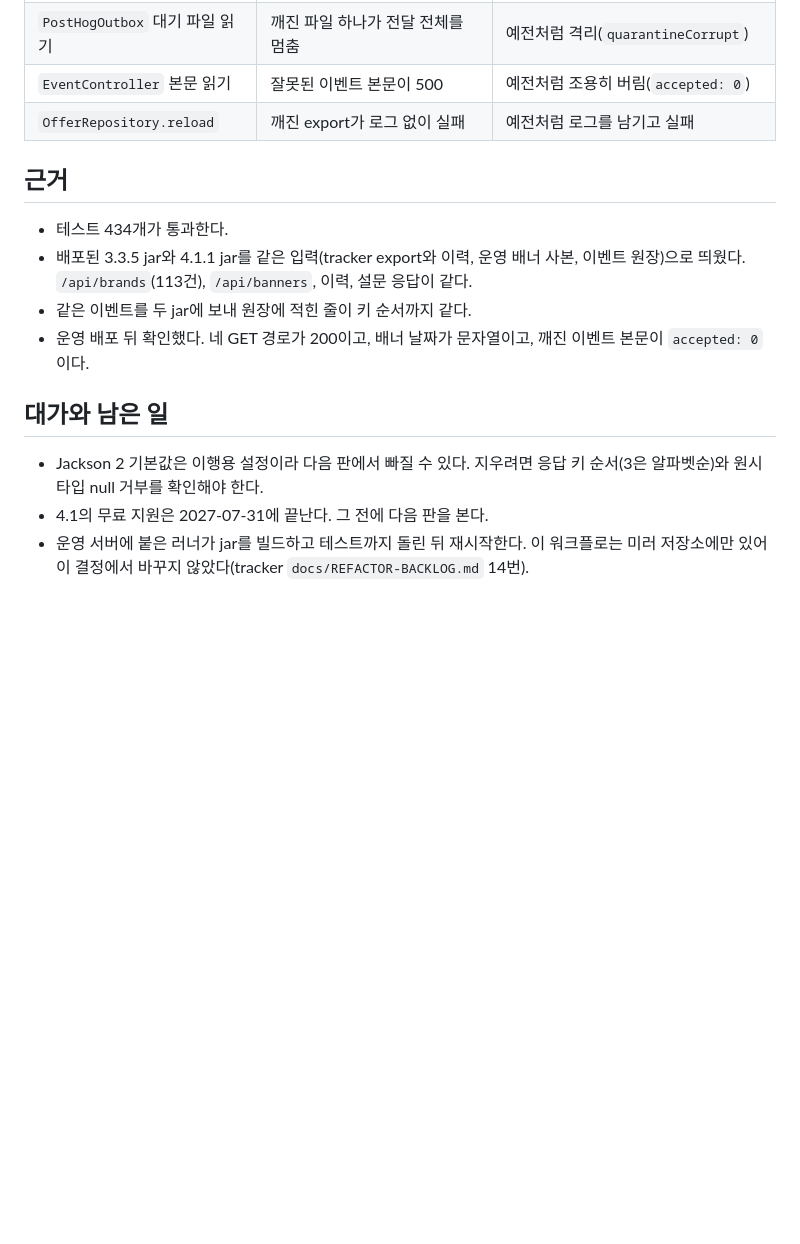
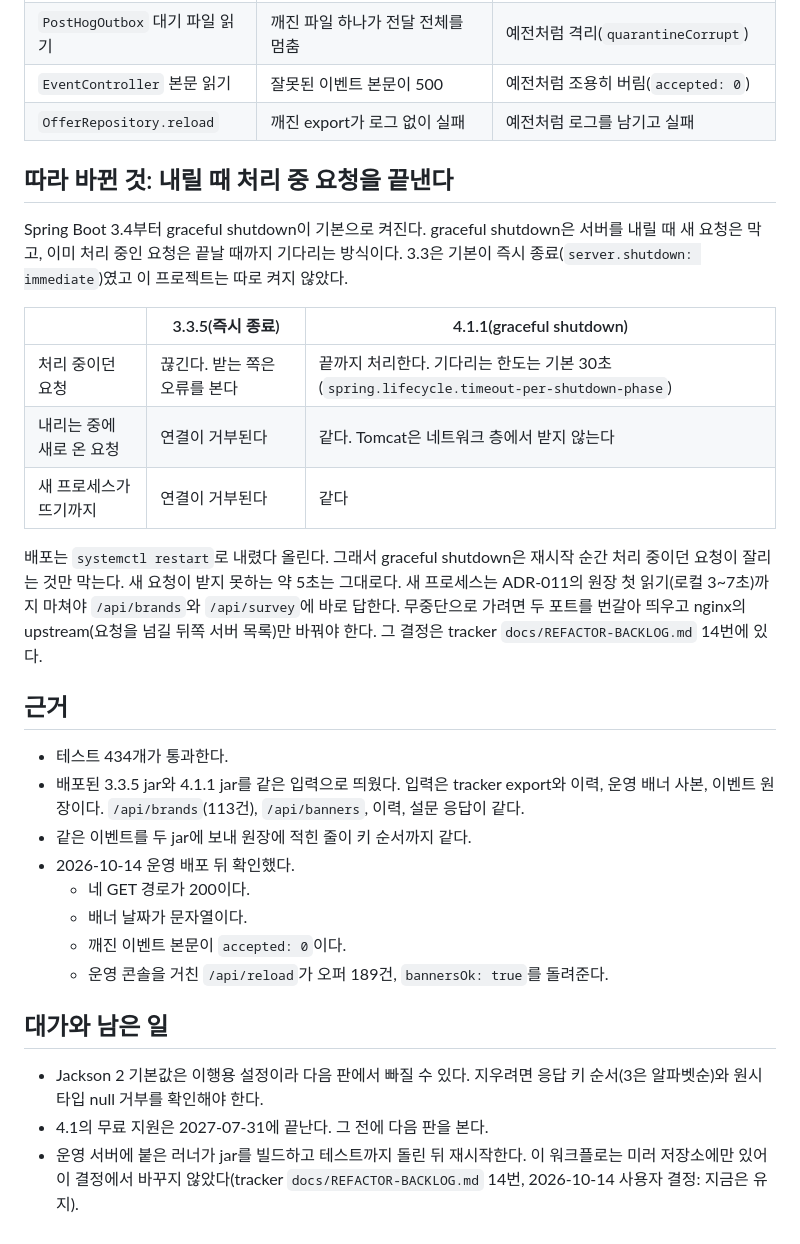
Before and after one commit to nn98/delivery-discount-api, a Markdown page: docs/decisions/ADR-012-spring-boot-4-jackson-3.md, the part around one of its changes. Rendered like a GitHub page; blank space fills up the shorter version.

```diff
--- a/docs/decisions/ADR-012-spring-boot-4-jackson-3.md
+++ b/docs/decisions/ADR-012-spring-boot-4-jackson-3.md
@@ -45,15 +47,31 @@ API를 Spring Boot(자바 웹 서버 프레임워크) 3.3.5에서 4.1.1로 올
 | `EventController` 본문 읽기 | 잘못된 이벤트 본문이 500 | 예전처럼 조용히 버림(`accepted: 0`) |
 | `OfferRepository.reload` | 깨진 export가 로그 없이 실패 | 예전처럼 로그를 남기고 실패 |
 
+## 따라 바뀐 것: 내릴 때 처리 중 요청을 끝낸다
+
+Spring Boot 3.4부터 graceful shutdown이 기본으로 켜진다. graceful shutdown은 서버를 내릴 때 새 요청은 막고, 이미 처리 중인 요청은 끝날 때까지 기다리는 방식이다. 3.3은 기본이 즉시 종료(`server.shutdown: immediate`)였고 이 프로젝트는 따로 켜지 않았다.
+
+| | 3.3.5(즉시 종료) | 4.1.1(graceful shutdown) |
+| --- | --- | --- |
+| 처리 중이던 요청 | 끊긴다. 받는 쪽은 오류를 본다 | 끝까지 처리한다. 기다리는 한도는 기본 30초(`spring.lifecycle.timeout-per-shutdown-phase`) |
+| 내리는 중에 새로 온 요청 | 연결이 거부된다 | 같다. Tomcat은 네트워크 층에서 받지 않는다 |
+| 새 프로세스가 뜨기까지 | 연결이 거부된다 | 같다 |
+
+배포는 `systemctl restart`로 내렸다 올린다. 그래서 graceful shutdown은 재시작 순간 처리 중이던 요청이 잘리는 것만 막는다. 새 요청이 받지 못하는 약 5초는 그대로다. 새 프로세스는 ADR-011의 원장 첫 읽기(로컬 3~7초)까지 마쳐야 `/api/brands`와 `/api/survey`에 바로 답한다. 무중단으로 가려면 두 포트를 번갈아 띄우고 nginx의 upstream(요청을 넘길 뒤쪽 서버 목록)만 바꿔야 한다. 그 결정은 tracker `docs/REFACTOR-BACKLOG.md` 14번에 있다.
+
 ## 근거
 
 - 테스트 434개가 통과한다.
-- 배포된 3.3.5 jar와 4.1.1 jar를 같은 입력(tracker export와 이력, 운영 배너 사본, 이벤트 원장)으로 띄웠다. `/api/brands`(113건), `/api/banners`, 이력, 설문 응답이 같다.
+- 배포된 3.3.5 jar와 4.1.1 jar를 같은 입력으로 띄웠다. 입력은 tracker export와 이력, 운영 배너 사본, 이벤트 원장이다. `/api/brands`(113건), `/api/banners`, 이력, 설문 응답이 같다.
 - 같은 이벤트를 두 jar에 보내 원장에 적힌 줄이 키 순서까지 같다.
-- 운영 배포 뒤 확인했다. 네 GET 경로가 200이고, 배너 날짜가 문자열이고, 깨진 이벤트 본문이 `accepted: 0`이다.
+- 2026-10-14 운영 배포 뒤 확인했다.
+  - 네 GET 경로가 200이다.
+  - 배너 날짜가 문자열이다.
+  - 깨진 이벤트 본문이 `accepted: 0`이다.
+  - 운영 콘솔을 거친 `/api/reload`가 오퍼 189건, `bannersOk: true`를 돌려준다.
 
 ## 대가와 남은 일
 
 - Jackson 2 기본값은 이행용 설정이라 다음 판에서 빠질 수 있다. 지우려면 응답 키 순서(3은 알파벳순)와 원시 타입 null 거부를 확인해야 한다.
 - 4.1의 무료 지원은 2027-07-31에 끝난다. 그 전에 다음 판을 본다.
-- 운영 서버에 붙은 러너가 jar를 빌드하고 테스트까지 돌린 뒤 재시작한다. 이 워크플로는 미러 저장소에만 있어 이 결정에서 바꾸지 않았다(tracker `docs/REFACTOR-BACKLOG.md` 14번).
+- 운영 서버에 붙은 러너가 jar를 빌드하고 테스트까지 돌린 뒤 재시작한다. 이 워크플로는 미러 저장소에만 있어 이 결정에서 바꾸지 않았다(tracker `docs/REFACTOR-BACKLOG.md` 14번, 2026-10-14 사용자 결정: 지금은 유지).
```
Also changed, not shown: other parts of docs/decisions/ADR-012-spring-boot-4-jackson-3.md (+8 -6 lines), README.md (+4 -3 lines), docs/decisions/ADR-011-event-log-incremental-read.md (+15 -12 lines).
